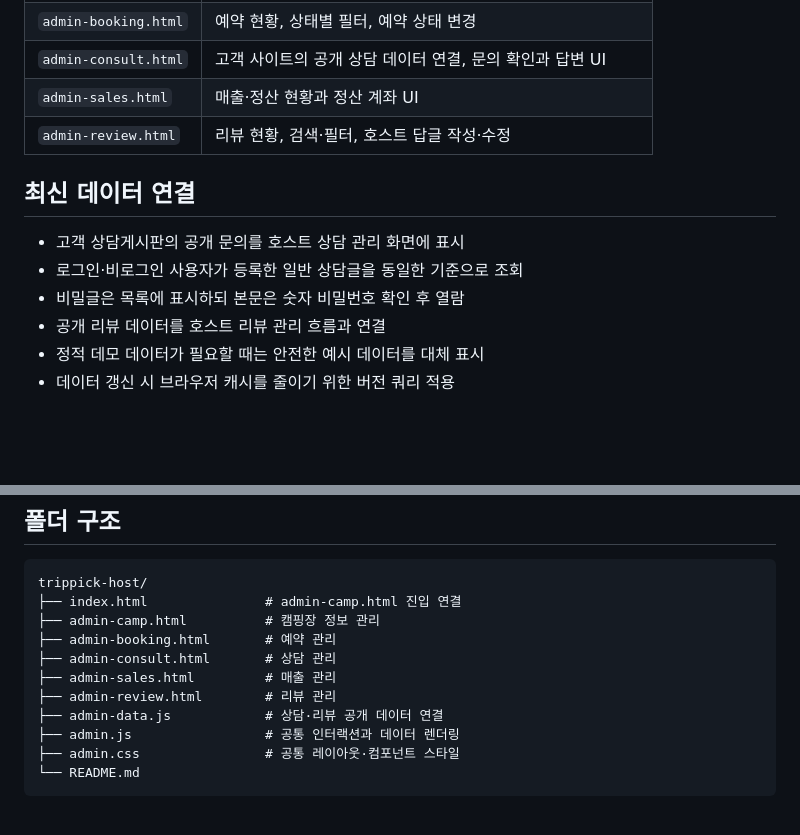
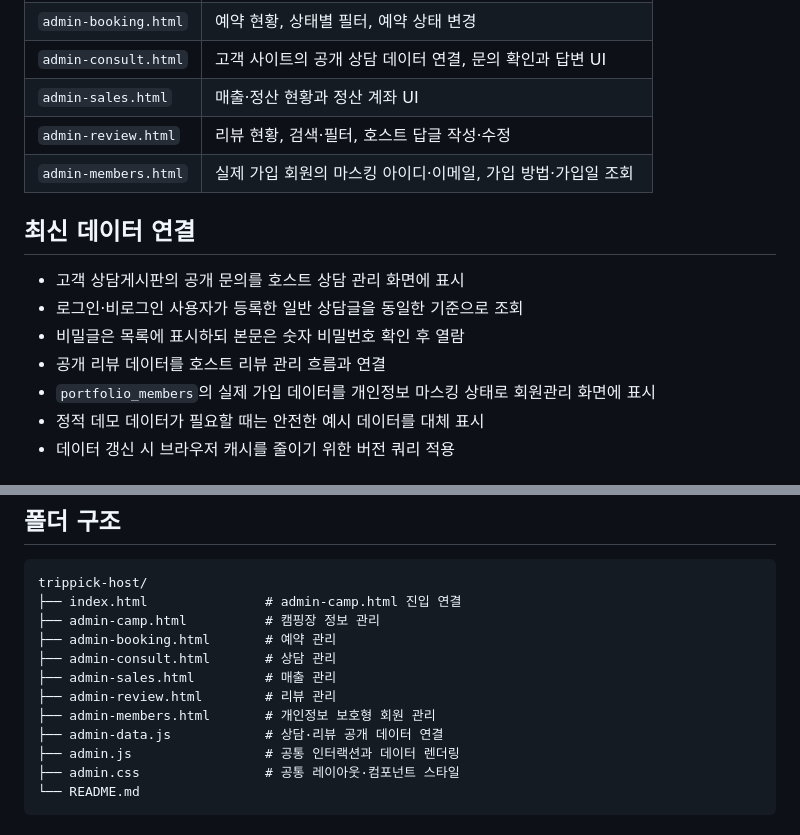
Before and after one commit to jwc95090-hash/trippick-site, a Markdown page: trippick-host/README.md, 2 parts joined by grey strips. Rendered like a GitHub page; blank space fills up the shorter version.

Commit message:
Document privacy-safe member management

```diff
--- a/trippick-host/README.md
+++ b/trippick-host/README.md
@@ -16,6 +16,7 @@ TRIPPICK 고객 사이트와 연결되는 호스트센터 포트폴리오 데모
 | `admin-consult.html` | 고객 사이트의 공개 상담 데이터 연결, 문의 확인과 답변 UI |
 | `admin-sales.html` | 매출·정산 현황과 정산 계좌 UI |
 | `admin-review.html` | 리뷰 현황, 검색·필터, 호스트 답글 작성·수정 |
+| `admin-members.html` | 실제 가입 회원의 마스킹 아이디·이메일, 가입 방법·가입일 조회 |
 
 ## 최신 데이터 연결
 
@@ -23,6 +24,7 @@ TRIPPICK 고객 사이트와 연결되는 호스트센터 포트폴리오 데모
 - 로그인·비로그인 사용자가 등록한 일반 상담글을 동일한 기준으로 조회
 - 비밀글은 목록에 표시하되 본문은 숫자 비밀번호 확인 후 열람
 - 공개 리뷰 데이터를 호스트 리뷰 관리 흐름과 연결
+- `portfolio_members`의 실제 가입 데이터를 개인정보 마스킹 상태로 회원관리 화면에 표시
 - 정적 데모 데이터가 필요할 때는 안전한 예시 데이터를 대체 표시
 - 데이터 갱신 시 브라우저 캐시를 줄이기 위한 버전 쿼리 적용
 
@@ -53,6 +55,7 @@ trippick-host/
 ├── admin-consult.html       # 상담 관리
 ├── admin-sales.html         # 매출 관리
 ├── admin-review.html        # 리뷰 관리
+├── admin-members.html       # 개인정보 보호형 회원 관리
 ├── admin-data.js            # 상담·리뷰 공개 데이터 연결
 ├── admin.js                 # 공통 인터랙션과 데이터 렌더링
 ├── admin.css                # 공통 레이아웃·컴포넌트 스타일
```
